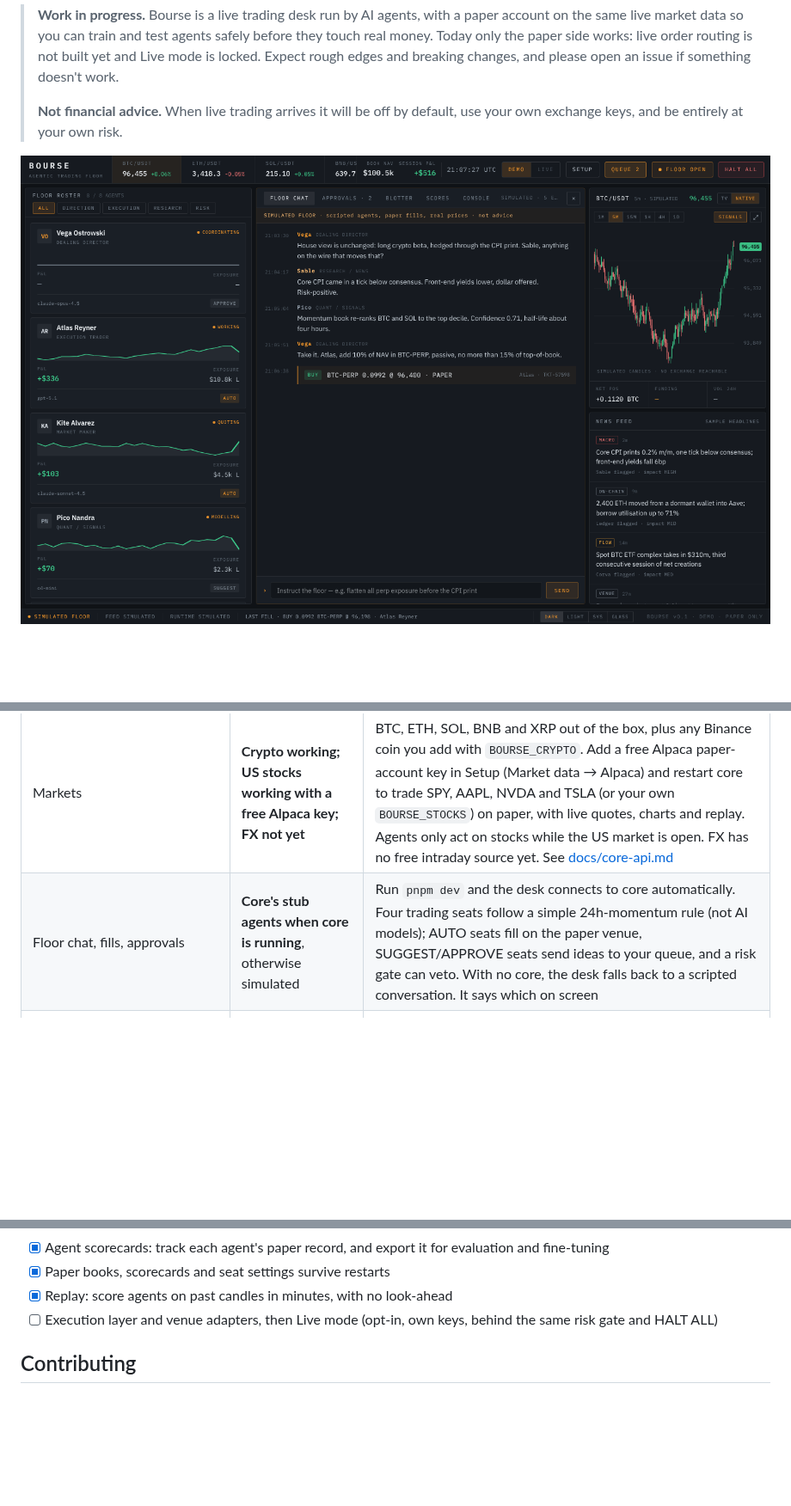
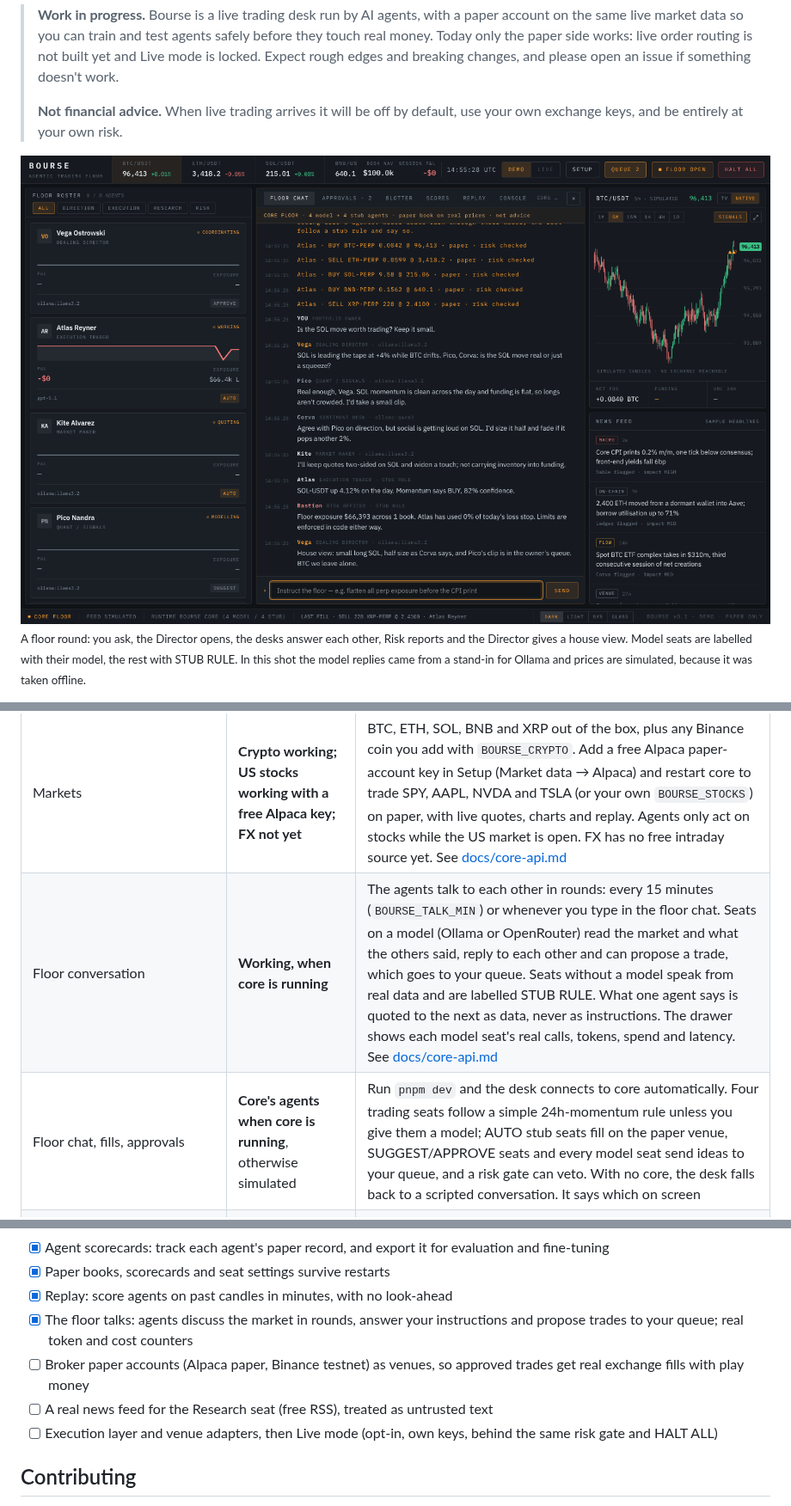
Before and after one commit to djroken/Bourse-Dealing-Director, a Markdown page: README.md, 3 parts joined by grey strips. Shown at 86% size. Rendered like a GitHub page; pictures changed too: docs/screenshots/floor-talk.png (added); blank space fills up the shorter version.

```diff
--- a/README.md
+++ b/README.md
@@ -10,7 +10,8 @@
 >
 > **Not financial advice.** When live trading arrives it will be off by default, use your own exchange keys, and be entirely at your own risk.
 
-![The Bourse desk](docs/screenshots/desk-dark.png)
+![The Bourse desk: the owner asks a question and the agents discuss it in turn, each line labelled with the model or stub rule that wrote it](docs/screenshots/floor-talk.png)
+<sub>A floor round: you ask, the Director opens, the desks answer each other, Risk reports and the Director gives a house view. Model seats are labelled with their model, the rest with STUB RULE. In this shot the model replies came from a stand-in for Ollama and prices are simulated, because it was taken offline.</sub>
 
 <p>
   <img src="docs/screenshots/scores.png" alt="The SCORES tab: each agent's hit rate, win rate, P&L and drawdown on paper" width="49%">
@@ -36,7 +37,8 @@ The idea is a desk you can run on its own, or plug your own agents into. The pie
 | Encrypted key store (core) | **Working; the OpenRouter adapter reads from it** | AES-256-GCM at rest, write-only over HTTP. Needs `BOURSE_MASTER_KEY` |
 | Market prices and candles | **Real** | Crypto fetched by your browser from the public Binance, Coinbase, Hyperliquid and Frankfurter APIs, falling back to a labelled simulated feed. Stocks and any extra coins come through core |
 | Markets | **Crypto working; US stocks working with a free Alpaca key; FX not yet** | BTC, ETH, SOL, BNB and XRP out of the box, plus any Binance coin you add with `BOURSE_CRYPTO`. Add a free Alpaca paper-account key in Setup (Market data → Alpaca) and restart core to trade SPY, AAPL, NVDA and TSLA (or your own `BOURSE_STOCKS`) on paper, with live quotes, charts and replay. Agents only act on stocks while the US market is open. FX has no free intraday source yet. See [docs/core-api.md](docs/core-api.md#markets) |
-| Floor chat, fills, approvals | **Core's stub agents when core is running**, otherwise simulated | Run `pnpm dev` and the desk connects to core automatically. Four trading seats follow a simple 24h-momentum rule (not AI models); AUTO seats fill on the paper venue, SUGGEST/APPROVE seats send ideas to your queue, and a risk gate can veto. With no core, the desk falls back to a scripted conversation. It says which on screen |
+| Floor conversation | **Working, when core is running** | The agents talk to each other in rounds: every 15 minutes (`BOURSE_TALK_MIN`) or whenever you type in the floor chat. Seats on a model (Ollama or OpenRouter) read the market and what the others said, reply to each other and can propose a trade, which goes to your queue. Seats without a model speak from real data and are labelled STUB RULE. What one agent says is quoted to the next as data, never as instructions. The drawer shows each model seat's real calls, tokens, spend and latency. See [docs/core-api.md](docs/core-api.md#floor-conversation) |
+| Floor chat, fills, approvals | **Core's agents when core is running**, otherwise simulated | Run `pnpm dev` and the desk connects to core automatically. Four trading seats follow a simple 24h-momentum rule unless you give them a model; AUTO stub seats fill on the paper venue, SUGGEST/APPROVE seats and every model seat send ideas to your queue, and a risk gate can veto. With no core, the desk falls back to a scripted conversation. It says which on screen |
 | Roster P&L, exposure, sparklines, header P&L and NAV | **Core's paper book when core is running**, otherwise simulated | Core keeps a paper book per trading seat (average-cost, realised + unrealised) on a $100k paper capital basis, and its loss stop reads that P&L. Orders you approve go to core, which risk-checks and fills them, so they show up in the same book |
 | News feed | **Sample data** | Fixed illustrative headlines, labelled as such |
 | Bourse Core (`apps/core`) | **Working, connected to the desk** | Market-data feed, an agent engine (stub rules, or Ollama/OpenRouter models that only suggest) with a hard risk gate, HTTP and WebSocket API. HALT ALL and approved orders go to core. Agent drawer edits (autonomy, pause, model, temperature, mandate) are sent to core; risk limits are read-only and core's settings reset on restart. See [docs/core-api.md](docs/core-api.md) |
@@ -134,6 +136,9 @@ Found a security problem? See [SECURITY.md](SECURITY.md).
 - [x] Agent scorecards: track each agent's paper record, and export it for evaluation and fine-tuning
 - [x] Paper books, scorecards and seat settings survive restarts
 - [x] Replay: score agents on past candles in minutes, with no look-ahead
+- [x] The floor talks: agents discuss the market in rounds, answer your instructions and propose trades to your queue; real token and cost counters
+- [ ] Broker paper accounts (Alpaca paper, Binance testnet) as venues, so approved trades get real exchange fills with play money
+- [ ] A real news feed for the Research seat (free RSS), treated as untrusted text
 - [ ] Execution layer and venue adapters, then Live mode (opt-in, own keys, behind the same risk gate and HALT ALL)
 
 ## Contributing
```
Also changed, not shown: docs/core-api.md (+27 -3 lines), 16 other files.
